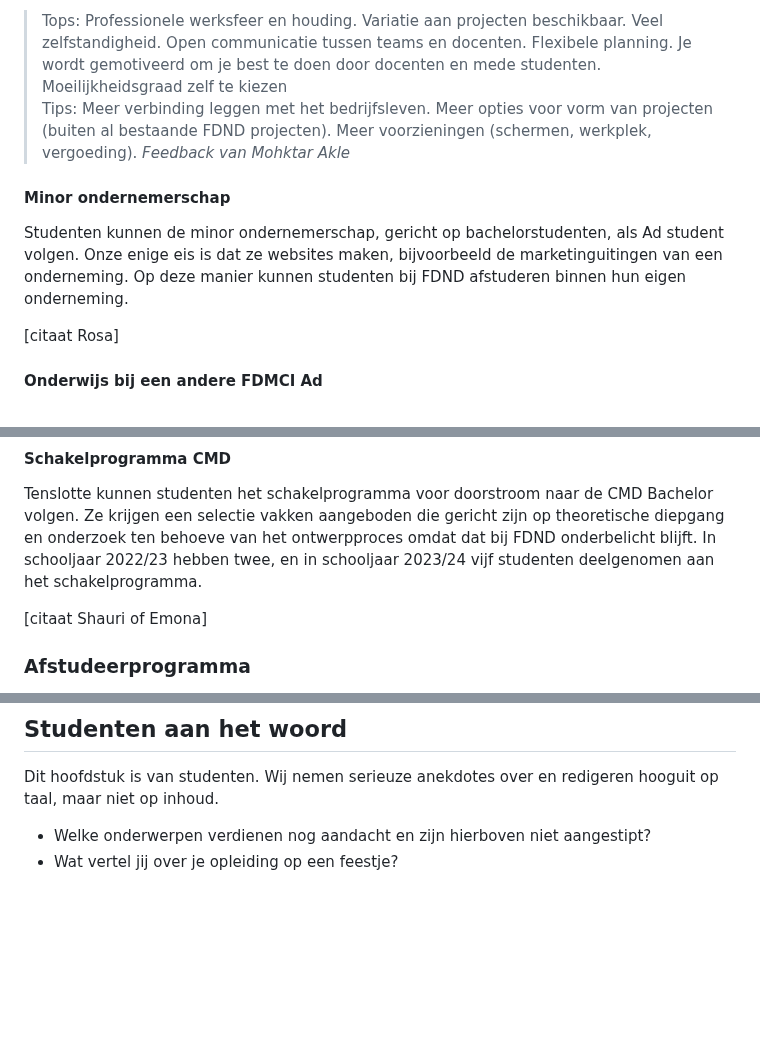
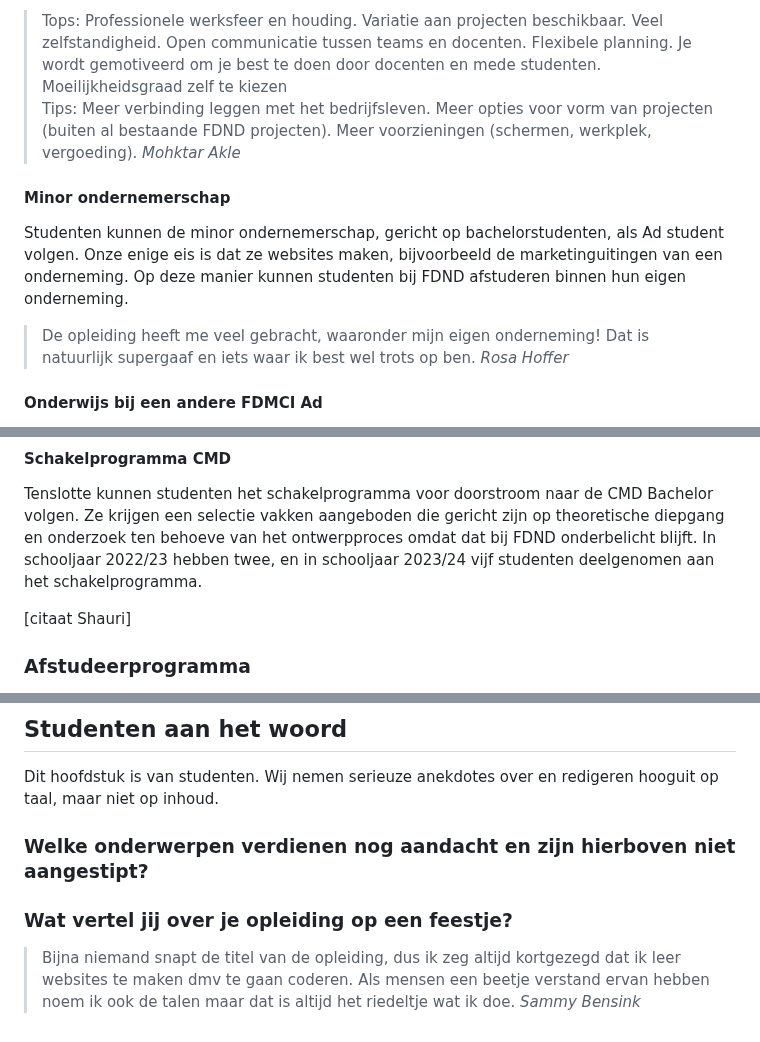
Before and after one commit to fdnd/docs.fdnd.nl, a Markdown page: docs/reflectie.md, 3 parts joined by grey strips. GitHub-like rendering; blank space fills up the shorter version.

Commit message:
testimonials toegevoegd

```diff
--- a/docs/reflectie.md
+++ b/docs/reflectie.md
@@ -145,13 +145,13 @@ In het geval van een 10 weken stage loopt de student mee als frontender. Na de s
 Studenten kunnen ook intern bij FDND stage lopen. FDND-Agency is een interne onderneming, gecoördineerd door docenten, waar 2e jaars studenten in teams projecten kunnen draaien. Het verschil met de eerdere drie semesters is dat studenten zelf eindverantwoordelijk zijn voor hun projecten en daarbij geen ondersteunende lessen krijgen. Docenten begeleiden het scrum proces, zijn bereikbaar voor vragen, geven feedback en handelen *pull-requests* af. Ze stellen zich hierbij op als senior frontender, net als bij de stage.
 
 > Tops: Professionele werksfeer en houding. Variatie aan projecten beschikbaar. Veel zelfstandigheid. Open communicatie tussen teams en docenten. Flexibele planning. Je wordt gemotiveerd om je best te doen door docenten en mede studenten. Moeilijkheidsgraad zelf te kiezen\
-> Tips: Meer verbinding leggen met het bedrijfsleven. Meer opties voor vorm van projecten (buiten al bestaande FDND projecten). Meer voorzieningen (schermen, werkplek, vergoeding). <cite>Feedback van Mohktar Akle</cite>
+> Tips: Meer verbinding leggen met het bedrijfsleven. Meer opties voor vorm van projecten (buiten al bestaande FDND projecten). Meer voorzieningen (schermen, werkplek, vergoeding). <cite>Mohktar Akle</cite>
 
 #### Minor ondernemerschap
 
 Studenten kunnen de minor ondernemerschap, gericht op bachelorstudenten, als Ad student volgen. Onze enige eis is dat ze websites maken, bijvoorbeeld de marketinguitingen van een onderneming. Op deze manier kunnen studenten bij FDND afstuderen binnen hun eigen onderneming.
 
-[citaat Rosa]
+> De opleiding heeft me veel gebracht, waaronder mijn eigen onderneming! Dat is natuurlijk supergaaf en iets waar ik best wel trots op ben. <cite>Rosa Hoffer</cite>
 
 #### Onderwijs bij een andere FDMCI Ad
 
@@ -161,7 +161,7 @@ Wij hebben in de vrije ruimte ook uitwisseling met de andere Ad’s van FDMCI. F
 
 Tenslotte kunnen studenten het schakelprogramma voor doorstroom naar de CMD Bachelor volgen. Ze krijgen een selectie vakken aangeboden die gericht zijn op theoretische diepgang en onderzoek ten behoeve van het ontwerpproces omdat dat bij FDND onderbelicht blijft. In schooljaar 2022/23 hebben twee, en in schooljaar 2023/24 vijf studenten deelgenomen aan het schakelprogramma.
 
-[citaat Shauri of Emona]
+[citaat Shauri]
 
 ### Afstudeerprogramma
 
@@ -334,5 +334,9 @@ Ze hadden een bootstrap ontwerp voor hun Automate website en geen goede gebruike
 
 Dit hoofdstuk is van studenten. Wij nemen serieuze anekdotes over en redigeren hooguit op taal, maar niet op inhoud.
 
-- Welke onderwerpen verdienen nog aandacht en zijn hierboven niet aangestipt?
-- Wat vertel jij over je opleiding op een feestje?
+### Welke onderwerpen verdienen nog aandacht en zijn hierboven niet aangestipt?
+
+
+### Wat vertel jij over je opleiding op een feestje?
+
+> Bijna niemand snapt de titel van de opleiding, dus ik zeg altijd kortgezegd dat ik leer websites te maken dmv te gaan coderen. Als mensen een beetje verstand ervan hebben noem ik ook de talen maar dat is altijd het riedeltje wat ik doe. <cite>Sammy Bensink</cite>
```
